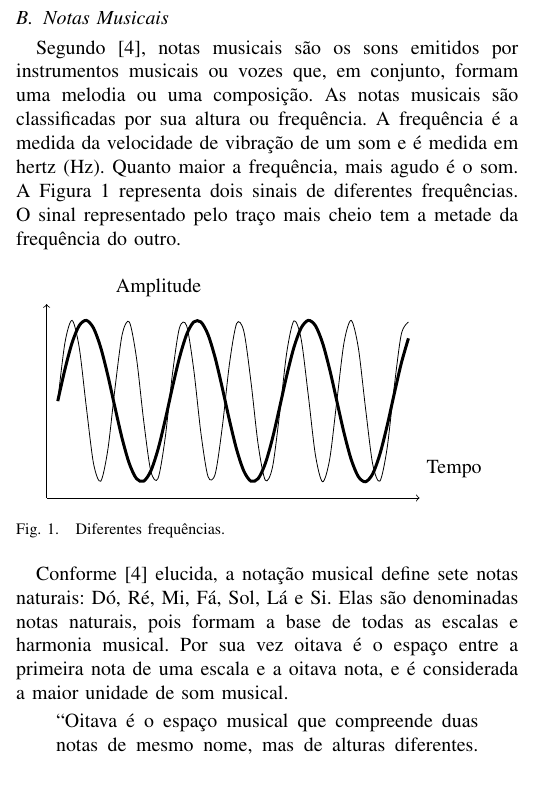
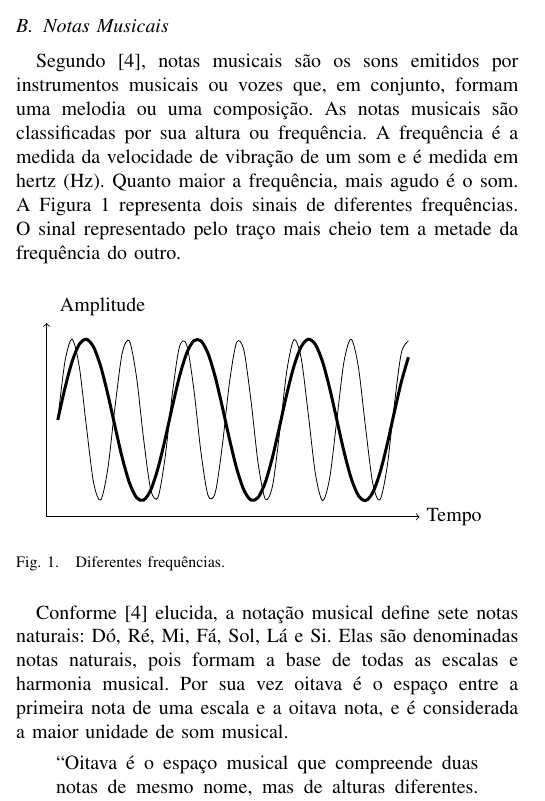
Before and after one commit to carlosedpsilva/facens-pds2-autotune-article, a LaTeX document (main.tex): part of one column of page 1 of 2, cut so that both start at the same text. Compiled offline with pdfLaTeX.

Commit message:
Update on GitHub.

```diff
--- a/main.tex
+++ b/main.tex
@@ -62,7 +62,25 @@ Segundo~\cite{moretti2003prototipo}, notas musicais são os sons emitidos por in
 \begin{figure}[ht]
   \centering
   \begin{tikzpicture}
-    \begin{axis}[ xlabel=Tempo, ylabel=Amplitude, xlabel style={anchor=west, at={(axis description cs:1,0.15)}}, ylabel style={anchor=south, at={(axis description cs:0.3,1)}, rotate=-90}, width=.45\textwidth, height=5cm, domain=-0:2*pi, samples=50, smooth, ymin=-1, ymax=1, axis lines=left, axis line style={->}, xtick=\empty, ytick=\empty, grid=none, x tick label style = {black}, enlargelimits={abs=0.2} ] \addplot[mark=none]{sin(deg(2*pi*x))}; \addplot[mark=none, style={line width=1.5pt}]{sin(deg(pi*x))};
+    \begin{axis}[ xlabel=Tempo,
+        ylabel=Amplitude,
+        xlabel style={anchor=west, at={(axis description cs:1,0)}},
+        ylabel style={anchor=south, at={(axis description cs:0.15,1)}, rotate=-90},
+        width=.45\textwidth,
+        height=5cm,
+        domain=-0:2*pi,
+        samples=50,
+        smooth,
+        ymin=-1,
+        ymax=1,
+        axis lines=left,
+        axis line style={->},
+        xtick=\empty,
+        ytick=\empty,
+        grid=none,
+        x tick label style = {black},
+        enlargelimits={abs=0.2}
+      ] \addplot[mark=none]{sin(deg(2*pi*x))}; \addplot[mark=none, style={line width=1.5pt}]{sin(deg(pi*x))};
     \end{axis}
   \end{tikzpicture}
   \caption{\label{fig:sine}Diferentes frequências.}
```
Also changed, not shown: main.tex (2 more changed lines).
